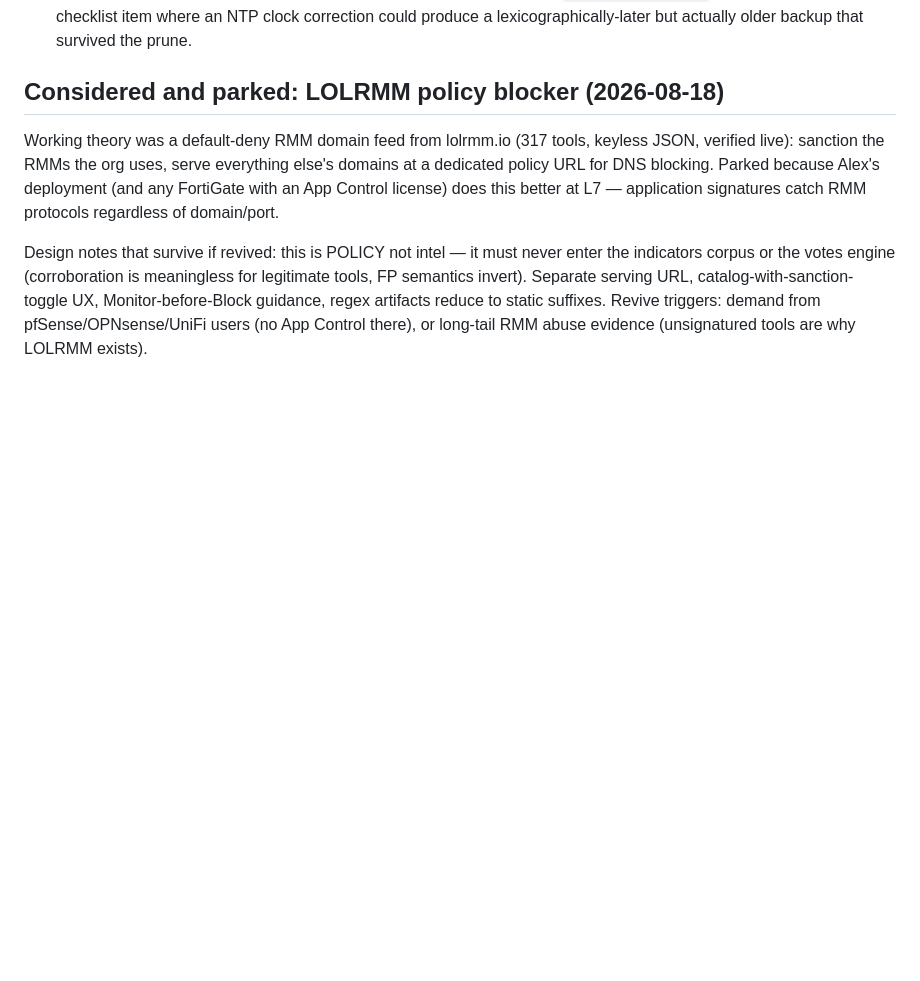
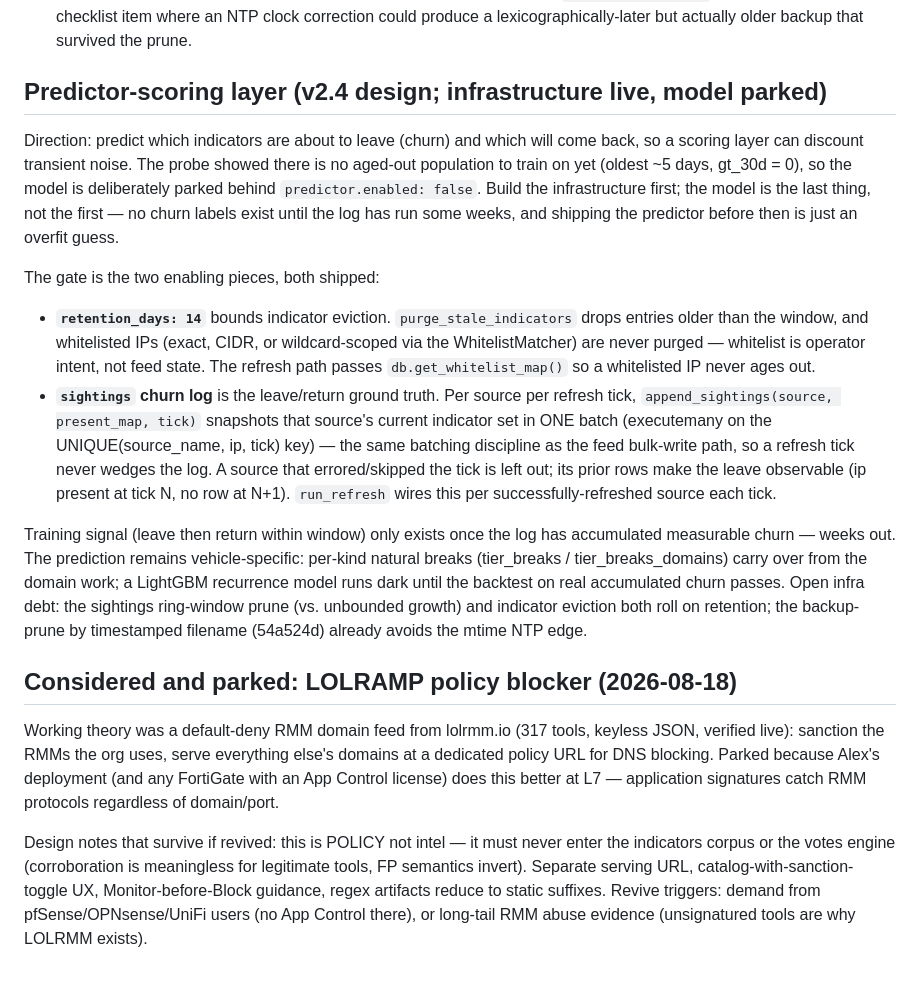
Before and after one commit to alexlinos/threat-feed-me, a Markdown page: CLAUDE.md, the part around the change. GitHub-like rendering; blank space fills up the shorter version.

Commit message:
docs: record predictor-scoring layer (v2.4 design)
Document retention_days eviction bound, sightings churn log, and the dark
predictor gate in CLAUDE.md, parallel to the domain-intel section. The
infrastructure (retention + sightings + refresh wiring) is live; the model
stays parked behind predictor.enabled:false until the log accumulates real
leave/return churn labels. No churn labels exist yet (probe showed no
aged-out population), so shipping the predictor now would be an overfit
guess. Keep the section by the other design sections.

```diff
--- a/CLAUDE.md
+++ b/CLAUDE.md
@@ -305,7 +305,42 @@ Things that CHANGED vs. the design above, for whoever reads it later:
   clock correction could produce a lexicographically-later but actually
   older backup that survived the prune.
 
-## Considered and parked: LOLRMM policy blocker (2026-08-18)
+## Predictor-scoring layer (v2.4 design; infrastructure live, model parked)
+
+Direction: predict which indicators are about to leave (churn) and which
+will come back, so a scoring layer can discount transient noise. The probe
+showed there is no aged-out population to train on yet (oldest ~5 days,
+gt_30d = 0), so the model is deliberately parked behind `predictor.enabled:
+false`. Build the infrastructure first; the model is the last thing, not
+the first — no churn labels exist until the log has run some weeks, and
+shipping the predictor before then is just an overfit guess.
+
+The gate is the two enabling pieces, both shipped:
+
+- **`retention_days: 14`** bounds indicator eviction. `purge_stale_indicators`
+  drops entries older than the window, and whitelisted IPs (exact, CIDR, or
+  wildcard-scoped via the WhitelistMatcher) are never purged — whitelist is
+  operator intent, not feed state. The refresh path passes
+  `db.get_whitelist_map()` so a whitelisted IP never ages out.
+- **`sightings` churn log** is the leave/return ground truth. Per source per
+  refresh tick, `append_sightings(source, present_map, tick)` snapshots that
+  source's current indicator set in ONE batch (executemany on the
+  UNIQUE(source_name, ip, tick) key) — the same batching discipline as the
+  feed bulk-write path, so a refresh tick never wedges the log. A source
+  that errored/skipped the tick is left out; its prior rows make the leave
+  observable (ip present at tick N, no row at N+1). `run_refresh` wires this
+  per successfully-refreshed source each tick.
+
+Training signal (leave then return within window) only exists once the log
+has accumulated measurable churn — weeks out. The prediction remains
+vehicle-specific: per-kind natural breaks (tier_breaks / tier_breaks_domains)
+carry over from the domain work; a LightGBM recurrence model runs dark until
+the backtest on real accumulated churn passes. Open infra debt: the
+sightings ring-window prune (vs. unbounded growth) and indicator eviction
+both roll on retention; the backup-prune by timestamped filename (54a524d)
+already avoids the mtime NTP edge.
+
+## Considered and parked: LOLRAMP policy blocker (2026-08-18)
 
 Working theory was a default-deny RMM domain feed from lolrmm.io (317
 tools, keyless JSON, verified live): sanction the RMMs the org uses,
```
